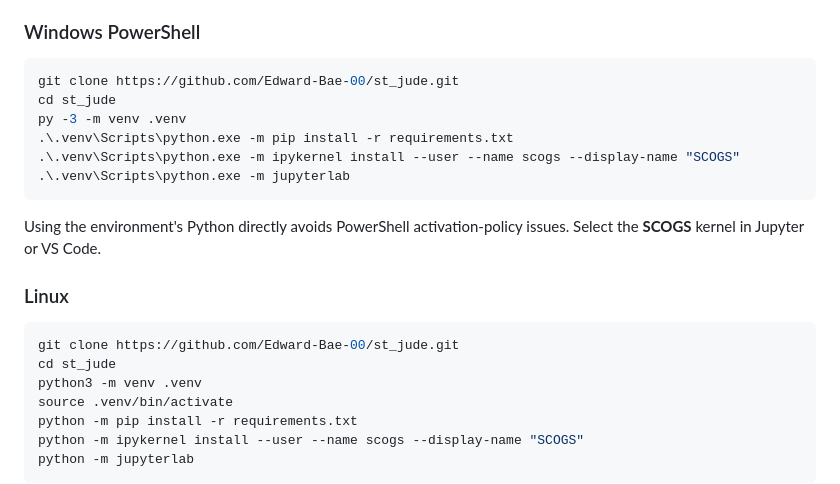
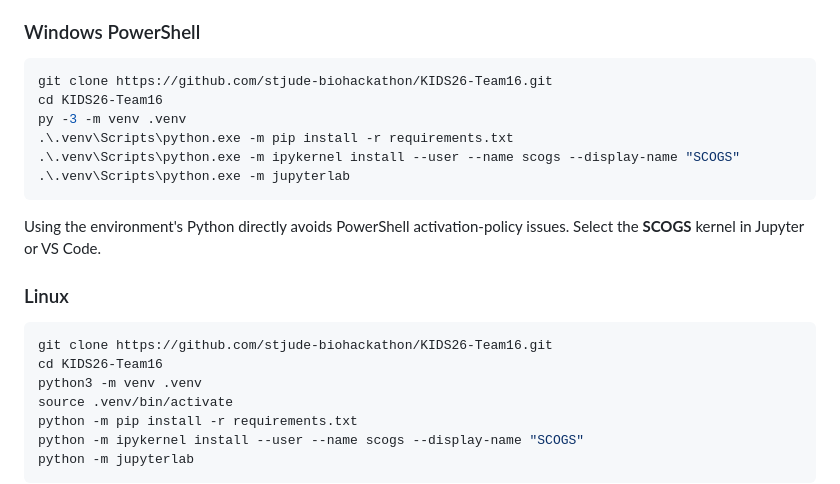
Before and after one commit to stjude-biohackathon/KIDS26-Team16, a Markdown page: README.md, the part around the change. Drawn GitHub-style.

Commit message:
docs: update repository clone URL and directory name in README

````diff
--- a/README.md
+++ b/README.md
@@ -25,8 +25,8 @@ making accuracy claims. This is not a validated clinical decision tool.
 ### Windows PowerShell
 
 ```powershell
-git clone https://github.com/Edward-Bae-00/st_jude.git
-cd st_jude
+git clone https://github.com/stjude-biohackathon/KIDS26-Team16.git
+cd KIDS26-Team16
 py -3 -m venv .venv
 .\.venv\Scripts\python.exe -m pip install -r requirements.txt
 .\.venv\Scripts\python.exe -m ipykernel install --user --name scogs --display-name "SCOGS"
@@ -39,8 +39,8 @@ issues. Select the **SCOGS** kernel in Jupyter or VS Code.
 ### Linux
 
 ```bash
-git clone https://github.com/Edward-Bae-00/st_jude.git
-cd st_jude
+git clone https://github.com/stjude-biohackathon/KIDS26-Team16.git
+cd KIDS26-Team16
 python3 -m venv .venv
 source .venv/bin/activate
 python -m pip install -r requirements.txt
````
